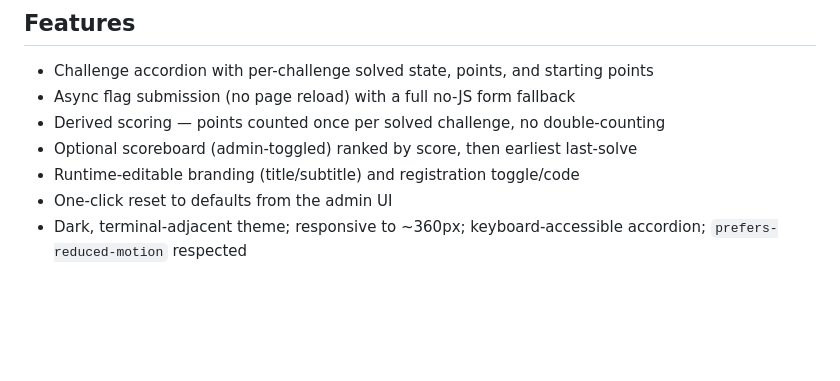
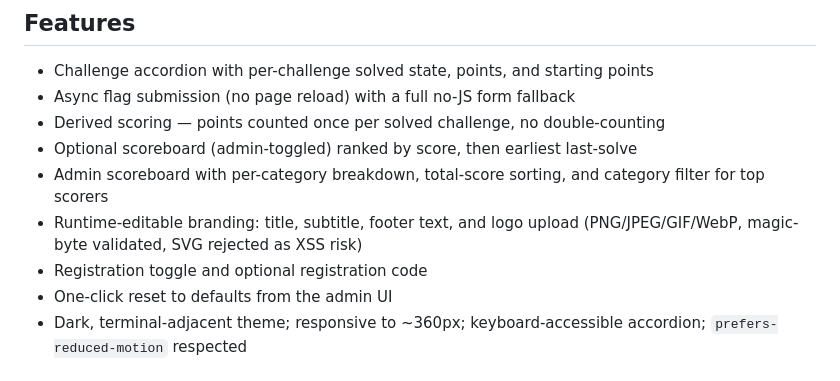
Before and after one commit to riyazwalikar/simple-ctf-portal, a Markdown page: README.md, the part around the change. GitHub-like rendering; blank space fills up the shorter version.

```diff
--- a/README.md
+++ b/README.md
@@ -58,7 +58,9 @@ From the web UI: `/admin/settings` → **Danger Zone → Reset Portal to Default
 - Async flag submission (no page reload) with a full no-JS form fallback
 - Derived scoring — points counted once per solved challenge, no double-counting
 - Optional scoreboard (admin-toggled) ranked by score, then earliest last-solve
-- Runtime-editable branding (title/subtitle) and registration toggle/code
+- Admin scoreboard with per-category breakdown, total-score sorting, and category filter for top scorers
+- Runtime-editable branding: title, subtitle, footer text, and logo upload (PNG/JPEG/GIF/WebP, magic-byte validated, SVG rejected as XSS risk)
+- Registration toggle and optional registration code
 - One-click reset to defaults from the admin UI
 - Dark, terminal-adjacent theme; responsive to ~360px; keyboard-accessible accordion; `prefers-reduced-motion` respected
 
```
Also changed, not shown: admin-scoreboard.png (added), logo-login.png (added), 11 other files.
